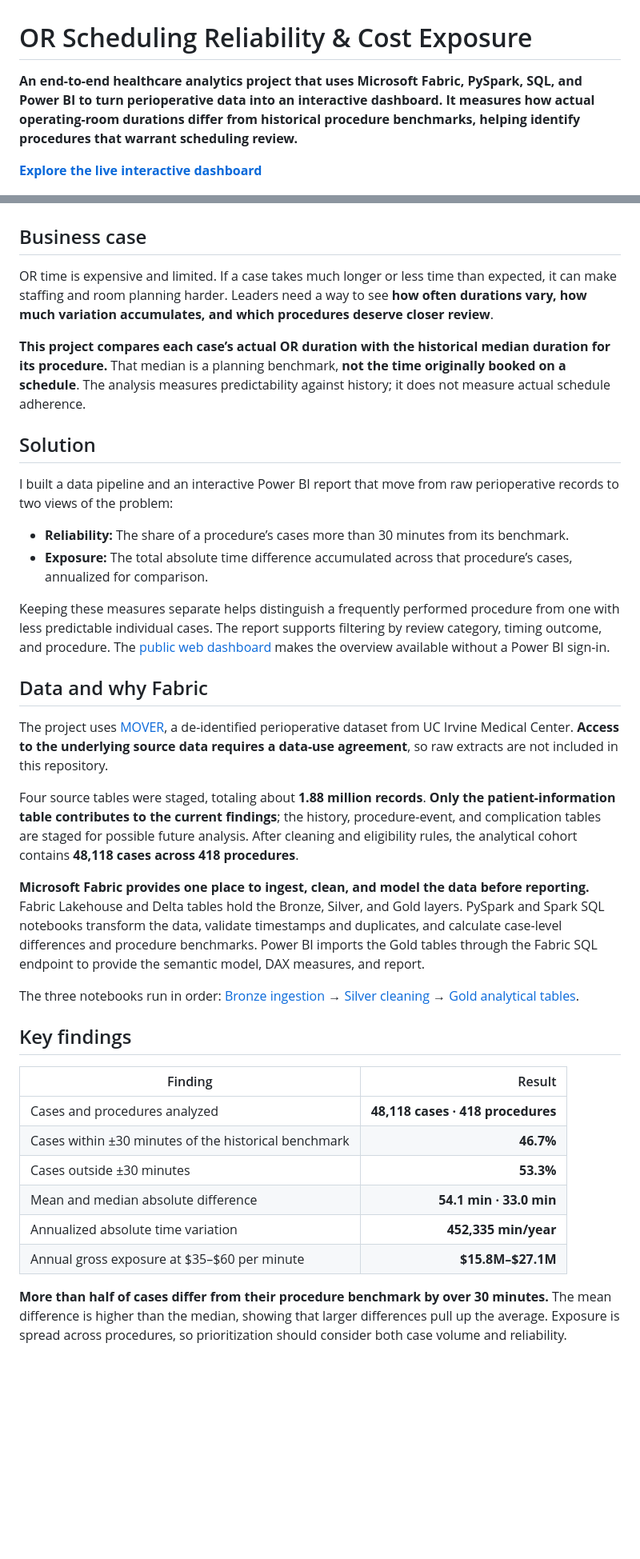
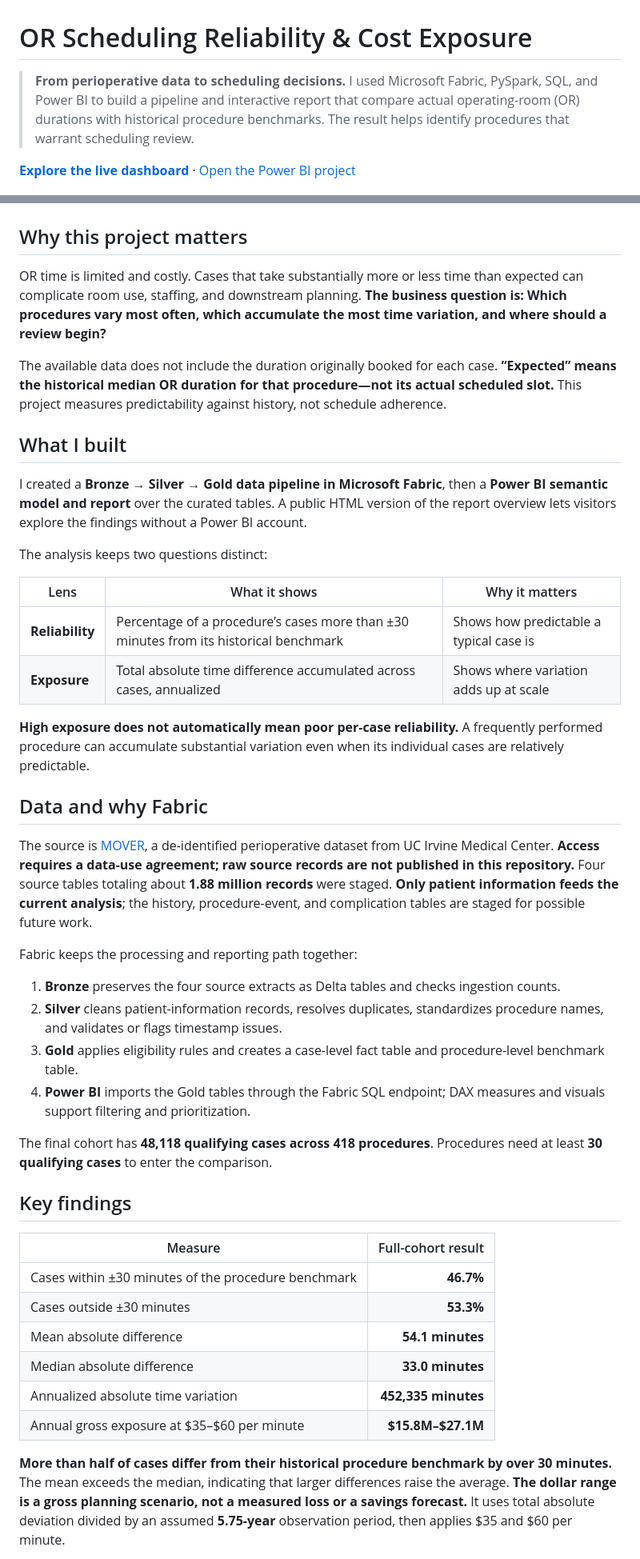
Before and after one commit to thrinesh13/OR-Scheduling-Reliability-Analytics, a Markdown page: README.md, 2 parts joined by grey strips. Shown at 80% size. Rendered like a GitHub page; blank space fills up the shorter version.

Commit message:
Clarify business story and link project evidence from README

```diff
--- a/README.md
+++ b/README.md
@@ -1,46 +1,53 @@
 # OR Scheduling Reliability & Cost Exposure
 
-**An end-to-end healthcare analytics project that uses Microsoft Fabric, PySpark, SQL, and Power BI to turn perioperative data into an interactive dashboard. It measures how actual operating-room durations differ from historical procedure benchmarks, helping identify procedures that warrant scheduling review.**
+> **From perioperative data to scheduling decisions.** I used Microsoft Fabric, PySpark, SQL, and Power BI to build a pipeline and interactive report that compare actual operating-room (OR) durations with historical procedure benchmarks. The result helps identify procedures that warrant scheduling review.
 
-**[Explore the live interactive dashboard](https://thrinesh13.github.io/OR-Scheduling-Reliability-Analytics/)**
+**[Explore the live dashboard](https://thrinesh13.github.io/OR-Scheduling-Reliability-Analytics/)** · [Open the Power BI project](powerbi/OR_Scheduling_Reliability.pbip)
 
 ![Power BI dashboard overview](assets/OR_OVERVIEW.png)
 
-## Business case
+## Why this project matters
 
-OR time is expensive and limited. If a case takes much longer or less time than expected, it can make staffing and room planning harder. Leaders need a way to see **how often durations vary, how much variation accumulates, and which procedures deserve closer review**.
+OR time is limited and costly. Cases that take substantially more or less time than expected can complicate room use, staffing, and downstream planning. **The business question is: Which procedures vary most often, which accumulate the most time variation, and where should a review begin?**
 
-**This project compares each case’s actual OR duration with the historical median duration for its procedure.** That median is a planning benchmark, **not the time originally booked on a schedule**. The analysis measures predictability against history; it does not measure actual schedule adherence.
+The available data does not include the duration originally booked for each case. **“Expected” means the historical median OR duration for that procedure—not its actual scheduled slot.** This project measures predictability against history, not schedule adherence.
 
-## Solution
+## What I built
 
-I built a data pipeline and an interactive Power BI report that move from raw perioperative records to two views of the problem:
+I created a **Bronze → Silver → Gold data pipeline in Microsoft Fabric**, then a **Power BI semantic model and report** over the curated tables. A public HTML version of the report overview lets visitors explore the findings without a Power BI account.
 
-- **Reliability:** The share of a procedure’s cases more than 30 minutes from its benchmark.
-- **Exposure:** The total absolute time difference accumulated across that procedure’s cases, annualized for comparison.
+The analysis keeps two questions distinct:
 
-Keeping these measures separate helps distinguish a frequently performed procedure from one with less predictable individual cases. The report supports filtering by review category, timing outcome, and procedure. The [public web dashboard](https://thrinesh13.github.io/OR-Scheduling-Reliability-Analytics/) makes the overview available without a Power BI sign-in.
+| Lens | What it shows | Why it matters |
+|---|---|---|
+| **Reliability** | Percentage of a procedure’s cases more than ±30 minutes from its historical benchmark | Shows how predictable a typical case is |
+| **Exposure** | Total absolute time difference accumulated across cases, annualized | Shows where variation adds up at scale |
+
+**High exposure does not automatically mean poor per-case reliability.** A frequently performed procedure can accumulate substantial variation even when its individual cases are relatively predictable.
 
 ## Data and why Fabric
 
-The project uses [MOVER](https://doi.org/10.24432/C5VS5G), a de-identified perioperative dataset from UC Irvine Medical Center. **Access to the underlying source data requires a data-use agreement**, so raw extracts are not included in this repository.
+The source is [MOVER](https://doi.org/10.24432/C5VS5G), a de-identified perioperative dataset from UC Irvine Medical Center. **Access requires a data-use agreement; raw source records are not published in this repository.** Four source tables totaling about **1.88 million records** were staged. **Only patient information feeds the current analysis**; the history, procedure-event, and complication tables are staged for possible future work.
 
-Four source tables were staged, totaling about **1.88 million records**. **Only the patient-information table contributes to the current findings**; the history, procedure-event, and complication tables are staged for possible future analysis. After cleaning and eligibility rules, the analytical cohort contains **48,118 cases across 418 procedures**.
+Fabric keeps the processing and reporting path together:
 
-**Microsoft Fabric provides one place to ingest, clean, and model the data before reporting.** Fabric Lakehouse and Delta tables hold the Bronze, Silver, and Gold layers. PySpark and Spark SQL notebooks transform the data, validate timestamps and duplicates, and calculate case-level differences and procedure benchmarks. Power BI imports the Gold tables through the Fabric SQL endpoint to provide the semantic model, DAX measures, and report.
+1. **Bronze** preserves the four source extracts as Delta tables and checks ingestion counts.
+2. **Silver** cleans patient-information records, resolves duplicates, standardizes procedure names, and validates or flags timestamp issues.
+3. **Gold** applies eligibility rules and creates a case-level fact table and procedure-level benchmark table.
+4. **Power BI** imports the Gold tables through the Fabric SQL endpoint; DAX measures and visuals support filtering and prioritization.
 
-The three notebooks run in order: [Bronze ingestion](notebooks/01_bronze_ingest.ipynb) → [Silver cleaning](notebooks/02_silver_patient_information.ipynb) → [Gold analytical tables](notebooks/03_gold.ipynb).
+The final cohort has **48,118 qualifying cases across 418 procedures**. Procedures need at least **30 qualifying cases** to enter the comparison.
 
 ## Key findings
 
-| Finding | Result |
+| Measure | Full-cohort result |
 |---|---:|
-| Cases and procedures analyzed | **48,118 cases · 418 procedures** |
-| Cases within ±30 minutes of the historical benchmark | **46.7%** |
+| Cases within ±30 minutes of the procedure benchmark | **46.7%** |
 | Cases outside ±30 minutes | **53.3%** |
-| Mean and median absolute difference | **54.1 min · 33.0 min** |
-| Annualized absolute time variation | **452,335 min/year** |
+| Mean absolute difference | **54.1 minutes** |
+| Median absolute difference | **33.0 minutes** |
+| Annualized absolute time variation | **452,335 minutes** |
 | Annual gross exposure at $35–$60 per minute | **$15.8M–$27.1M** |
 
-**More than half of cases differ from their procedure benchmark by over 30 minutes.** The mean difference is higher than the median, showing that larger differences pull up the average. Exposure is spread across procedures, so prioritization should consider both case volume and reliability.
+**More than half of cases differ from their historical procedure benchmark by over 30 minutes.** The mean exceeds the median, indicating that larger differences raise the average. **The dollar range is a gross planning scenario, not a measured loss or a savings forecast.** It uses total absolute deviation divided by an assumed **5.75-year** observation period, then applies $35 and $60 per minute.
 
```
Also changed, not shown: other parts of README.md (+34 -20 lines).
